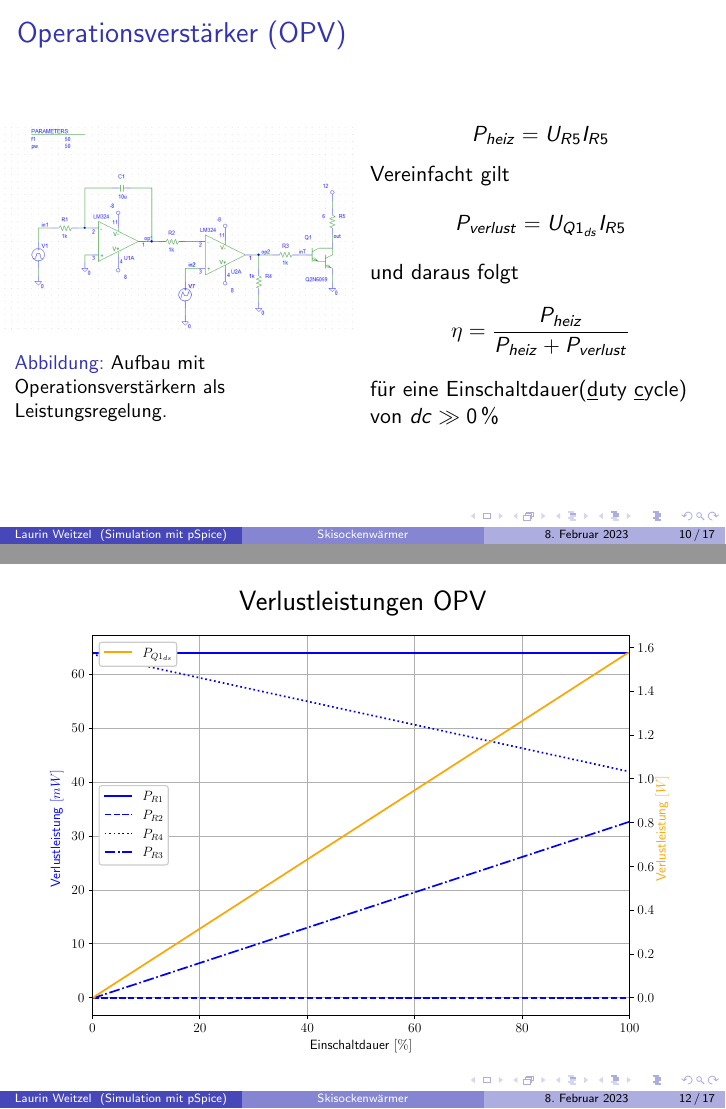
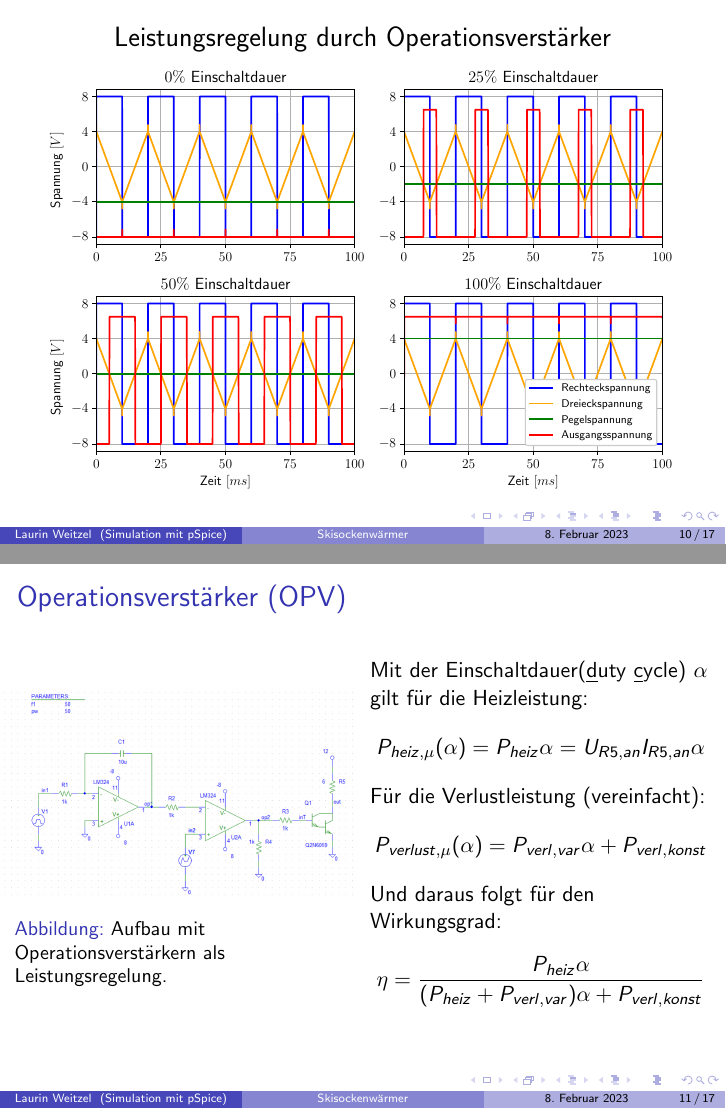
Before and after one commit to Stienek/pspice-abschlussprojekt, LaTeX slides (presentation.tex): pages 10 and 12 of 17 before the commit and pages 10 and 11 of 17 after it, joined at a grey line. Compiled offline with pdfLaTeX.

Commit message:
Kleine Änderungen an der Folienreihenfolge und den Gleichungen

```diff
--- a/presentation.tex
+++ b/presentation.tex
@@ -156,6 +156,14 @@
 		\end{columns}
 	\end{frame}
 	\begin{frame}
+		\begin{center}
+			\begin{figure}[tbh]
+				\centering
+				\includegraphics[width=0.95\linewidth]{medien/2.eps}
+			\end{figure}
+		\end{center}
+	\end{frame}
+	\begin{frame}
 		\frametitle{Operationsverstärker (OPV)}
 		\begin{columns}
 			\column{0.5\textwidth}
@@ -165,27 +173,19 @@
 				\caption[Zweiter Aufbau]{Aufbau mit Operationsverstärkern als Leistungsregelung.}
 			\end{figure}
 			\column{0.5\textwidth}
+			Mit der Einschaltdauer(\underline{d}uty \underline{c}ycle) $\alpha$ gilt für die Heizleistung:
 			\begin{equation*}
-				P_{heiz}=U_{R5}I_{R5}
+				P_{heiz,\mu }(\alpha )= P_{heiz}\alpha = U_{R5,an}I_{R5,an}\alpha
 			\end{equation*}
-			Vereinfacht gilt
+			Für die Verlustleistung (vereinfacht):
 			\begin{equation*}
-				P_{verlust}=U_{Q1_{ds}}I_{R5}
+				P_{verlust,\mu }(\alpha )= P_{verl, var}\alpha + P_{verl, konst}
 			\end{equation*}
-			und daraus folgt
+			Und daraus folgt für den Wirkungsgrad:
 			\begin{equation*}
-				\eta=\frac{P_{heiz}}{P_{heiz}+P_{verlust}}
+				\eta=\frac{P_{heiz}\alpha }{(P_{heiz} + P_{verl, var})\alpha + P_{verl, konst}}
 			\end{equation*}
-			für eine Einschaltdauer(\underline{d}uty \underline{c}ycle) von $dc \gg 0\,\%$
 		\end{columns}
-	\end{frame}
-	\begin{frame}
-		\begin{center}
-			\begin{figure}[tbh]
-				\centering
-				\includegraphics[width=0.95\linewidth]{medien/2.eps}
-			\end{figure}
-		\end{center}
 	\end{frame}
 	\begin{frame}
 		\begin{center}
```
Also changed, not shown: presentation.pdf, presentation.tex (4 more changed lines).
